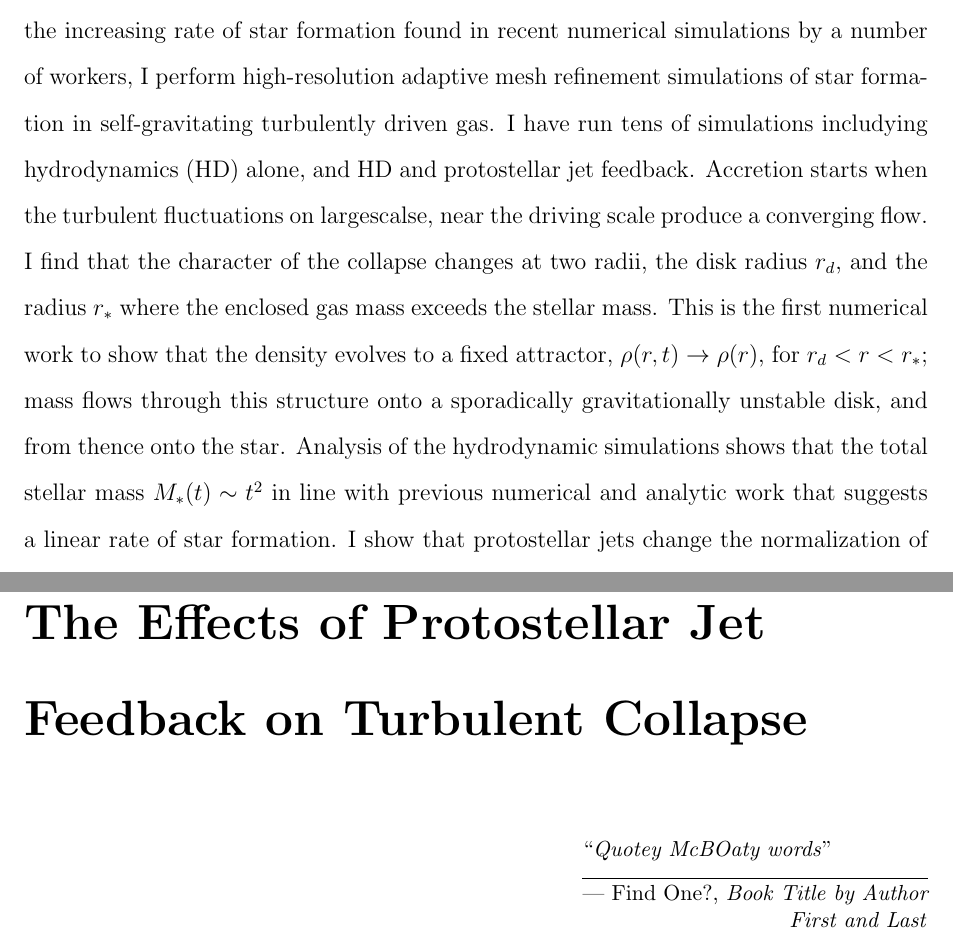
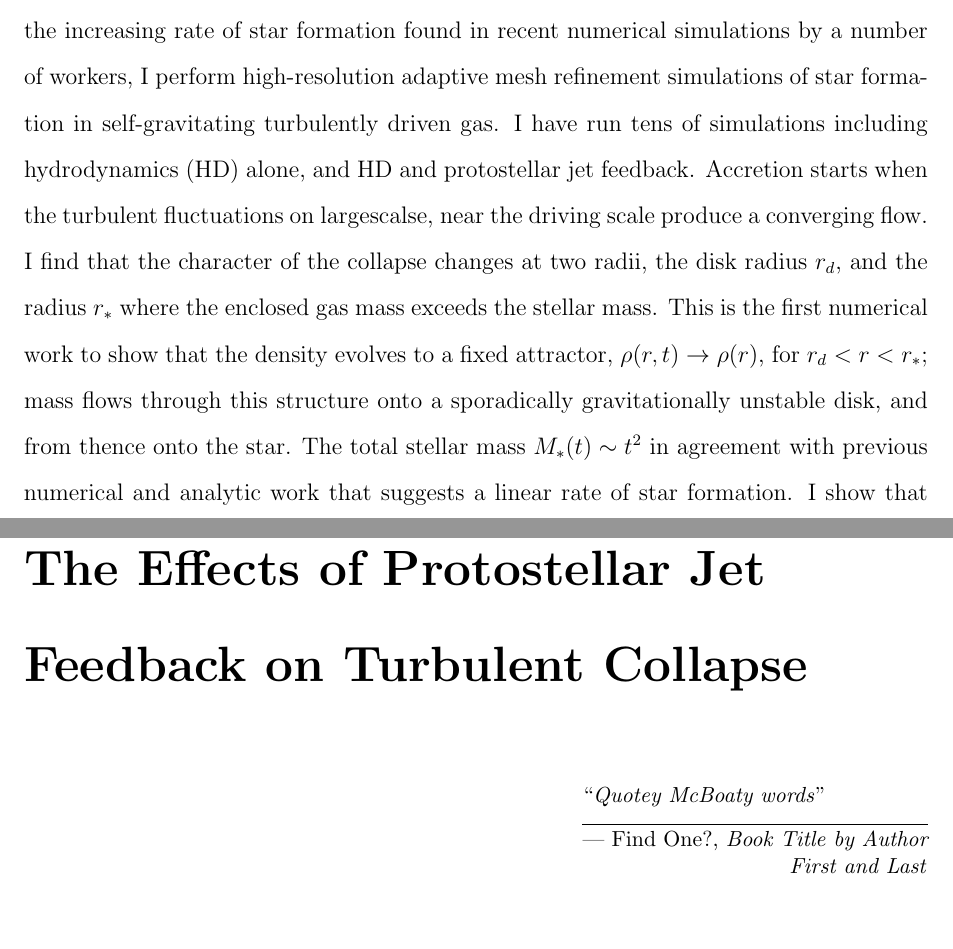
Before and after one commit to dwmurray/Dissertation, a LaTeX thesis (dissertation.tex, which reads Jet/jet.tex): two parts of pages 2 and 77 of 120, joined at a grey line, cut so that both start at the same text. Compiled offline with pdfLaTeX.

Commit message:
minor edits

```diff
--- a/Jet/jet.tex
+++ b/Jet/jet.tex
@@ -8,7 +8,8 @@
 
 
 \singlespace
-\epigraph{``\emph{Quotey McBOaty words}"}{--- \textup{Find One?}, \textit{Book Title by Author First and Last}}
+\epigraph{``\emph{Quotey McBoaty words}"}{--- \textup{Find One?}, \textit{Book Title by Author First and Last}}
+% Larry Niven Neutron Star
 %\epigraph{``\emph{Some say the world will end in fire
 %Some say in ice
 %From what I've tasted of desire
--- a/dissertation.tex
+++ b/dissertation.tex
@@ -184,11 +184,11 @@ Under the Supervision of Professor \mjrprof
 I explore the time-variable rate of star formation, using both numerical and analytic techniques.
 I discuss the dynamics of collapsing regions, the effect of protostellar jets, and development of software for use in the hydrodynamic code RAMSES.
 Motivated by the increasing rate of star formation found in recent numerical simulations by a number of workers, I perform high-resolution adaptive mesh refinement simulations of star formation in self-gravitating turbulently driven gas.
-I have run tens of simulations includying hydrodynamics (HD) alone, and HD and protostellar jet feedback.
+I have run tens of simulations including hydrodynamics (HD) alone, and HD and protostellar jet feedback.
 Accretion starts when the turbulent fluctuations on largescalse, near the driving scale produce a converging flow.
 I find that the character of the collapse changes at two radii, the disk radius $r_d$, and the radius $r_*$ where the enclosed gas mass exceeds the stellar mass.
 This is the first numerical work to show that the density evolves to a fixed attractor, $\rho(r,t ) \rightarrow \rho(r)$, for $r_d<r<r_*$; mass flows through this structure onto a sporadically gravitationally unstable disk, and from thence onto the star.
-Analysis of the hydrodynamic simulations shows that the total stellar mass $M_*(t)\sim t^2$ in line with previous numerical and analytic work that suggests a linear rate of star formation.
+The total stellar mass $M_*(t)\sim t^2$ in agreement with previous numerical and analytic work that suggests a linear rate of star formation.
 I show that protostellar jets change the normalization of the stellar mass accretion rate,
 but do not strongly affect the dynamics of star formation in hydrodynamics runs.
 In particular, $M_*(t) \propto (1 - f_{\rm jet})^2 (t-t_*)^2$ is the fraction of mass accreted onto the protostar,
```
Also changed, not shown: Introduction/introduction.tex (+5 -15 lines), dissertation.tex (2 more changed lines).
